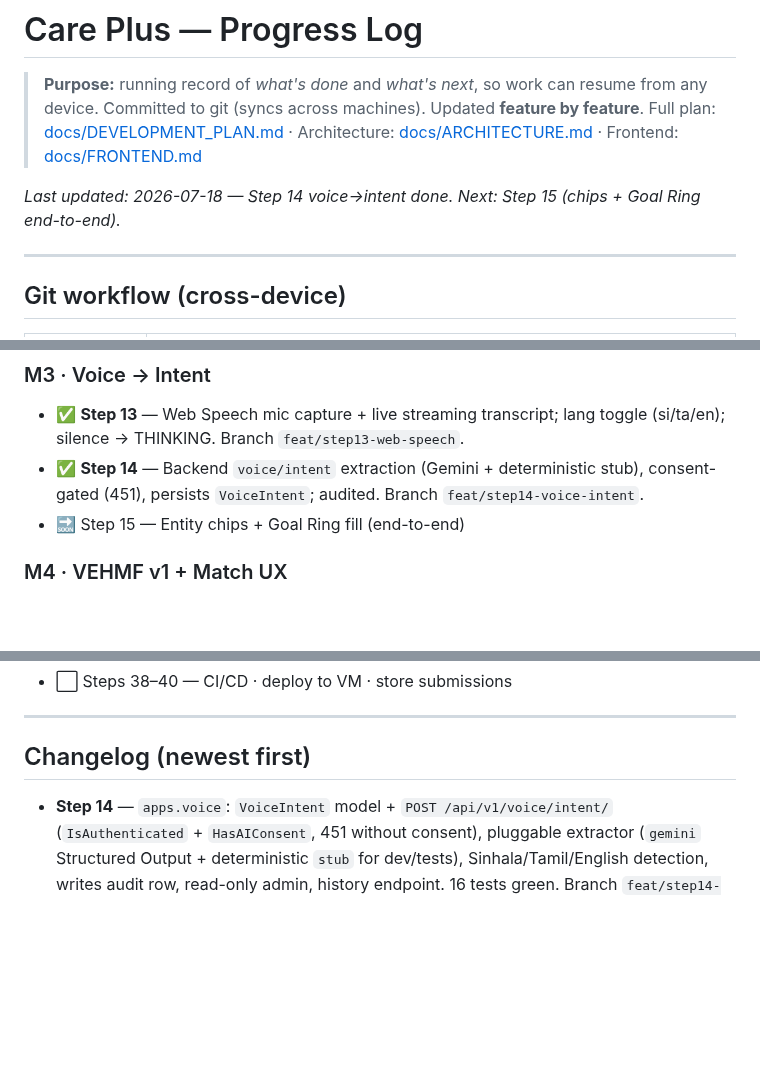
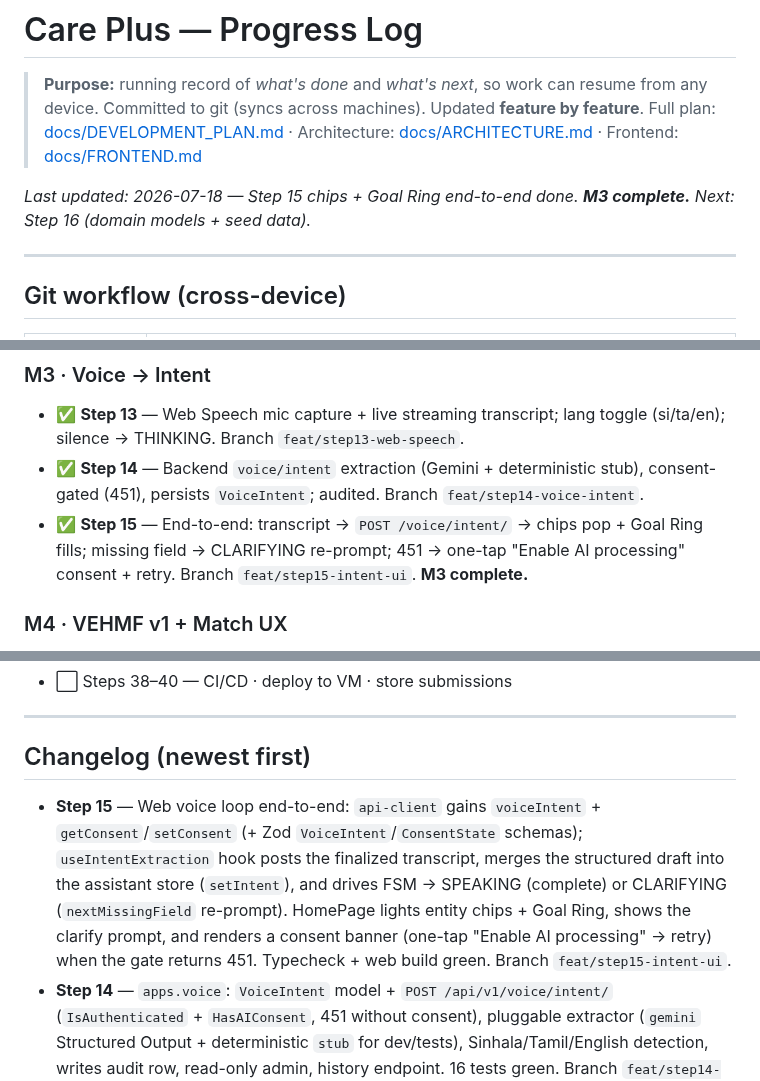
Before and after one commit to udithsandaruwan2/care-plus-aio, a Markdown page: PROGRESS.md, 3 parts joined by grey strips. Rendered like a GitHub page; blank space fills up the shorter version.

Commit message:
docs: mark Step 15 (intent UI end-to-end) complete
Co-authored-by: Cursor <cursoragent@cursor.com>

```diff
--- a/PROGRESS.md
+++ b/PROGRESS.md
@@ -6,7 +6,7 @@
 > Architecture: [docs/ARCHITECTURE.md](docs/ARCHITECTURE.md) ·
 > Frontend: [docs/FRONTEND.md](docs/FRONTEND.md)
 
-_Last updated: 2026-07-18 — Step 14 voice→intent done. Next: Step 15 (chips + Goal Ring end-to-end)._
+_Last updated: 2026-07-18 — Step 15 chips + Goal Ring end-to-end done. **M3 complete.** Next: Step 16 (domain models + seed data)._
 
 ---
 
@@ -80,7 +80,7 @@ Legend: ✅ done · 🔜 next · ⬜ pending · 🚫 blocked
 
 - ✅ **Step 13** — Web Speech mic capture + live streaming transcript; lang toggle (si/ta/en); silence → THINKING. Branch `feat/step13-web-speech`.
 - ✅ **Step 14** — Backend `voice/intent` extraction (Gemini + deterministic stub), consent-gated (451), persists `VoiceIntent`; audited. Branch `feat/step14-voice-intent`.
-- 🔜 Step 15 — Entity chips + Goal Ring fill (end-to-end)
+- ✅ **Step 15** — End-to-end: transcript → `POST /voice/intent/` → chips pop + Goal Ring fills; missing field → CLARIFYING re-prompt; 451 → one-tap "Enable AI processing" consent + retry. Branch `feat/step15-intent-ui`. **M3 complete.**
 
 ### M4 · VEHMF v1 + Match UX
 
@@ -119,6 +119,7 @@ Legend: ✅ done · 🔜 next · ⬜ pending · 🚫 blocked
 
 ## Changelog (newest first)
 
+- **Step 15** — Web voice loop end-to-end: `api-client` gains `voiceIntent` + `getConsent`/`setConsent` (+ Zod `VoiceIntent`/`ConsentState` schemas); `useIntentExtraction` hook posts the finalized transcript, merges the structured draft into the assistant store (`setIntent`), and drives FSM → SPEAKING (complete) or CLARIFYING (`nextMissingField` re-prompt). HomePage lights entity chips + Goal Ring, shows the clarify prompt, and renders a consent banner (one-tap "Enable AI processing" → retry) when the gate returns 451. Typecheck + web build green. Branch `feat/step15-intent-ui`.
 - **Step 14** — `apps.voice`: `VoiceIntent` model + `POST /api/v1/voice/intent/` (`IsAuthenticated` + `HasAIConsent`, 451 without consent), pluggable extractor (`gemini` Structured Output + deterministic `stub` for dev/tests), Sinhala/Tamil/English detection, writes audit row, read-only admin, history endpoint. 16 tests green. Branch `feat/step14-voice-intent`.
 - **Step 13** — `useSpeechRecognition` (Web Speech API): streaming interim + final transcript into the store, language toggle (si-LK/ta-LK/en-US), silence/stop → THINKING; graceful unsupported-browser note. Branch `feat/step13-web-speech`.
 - **Step 12** — Zustand assistant FSM (`TRANSITIONS`/`STATE_COPY`/`nextMissingField` in core); segmented Goal Ring per intent field; color-coded entity chips; live transcript component; `prefers-reduced-motion` static Neural Core; dev state stepper. Branch `feat/step12-assistant-fsm`.
```
Also changed, not shown: docs/DEVELOPMENT_PLAN.md (+5 -1 lines).
